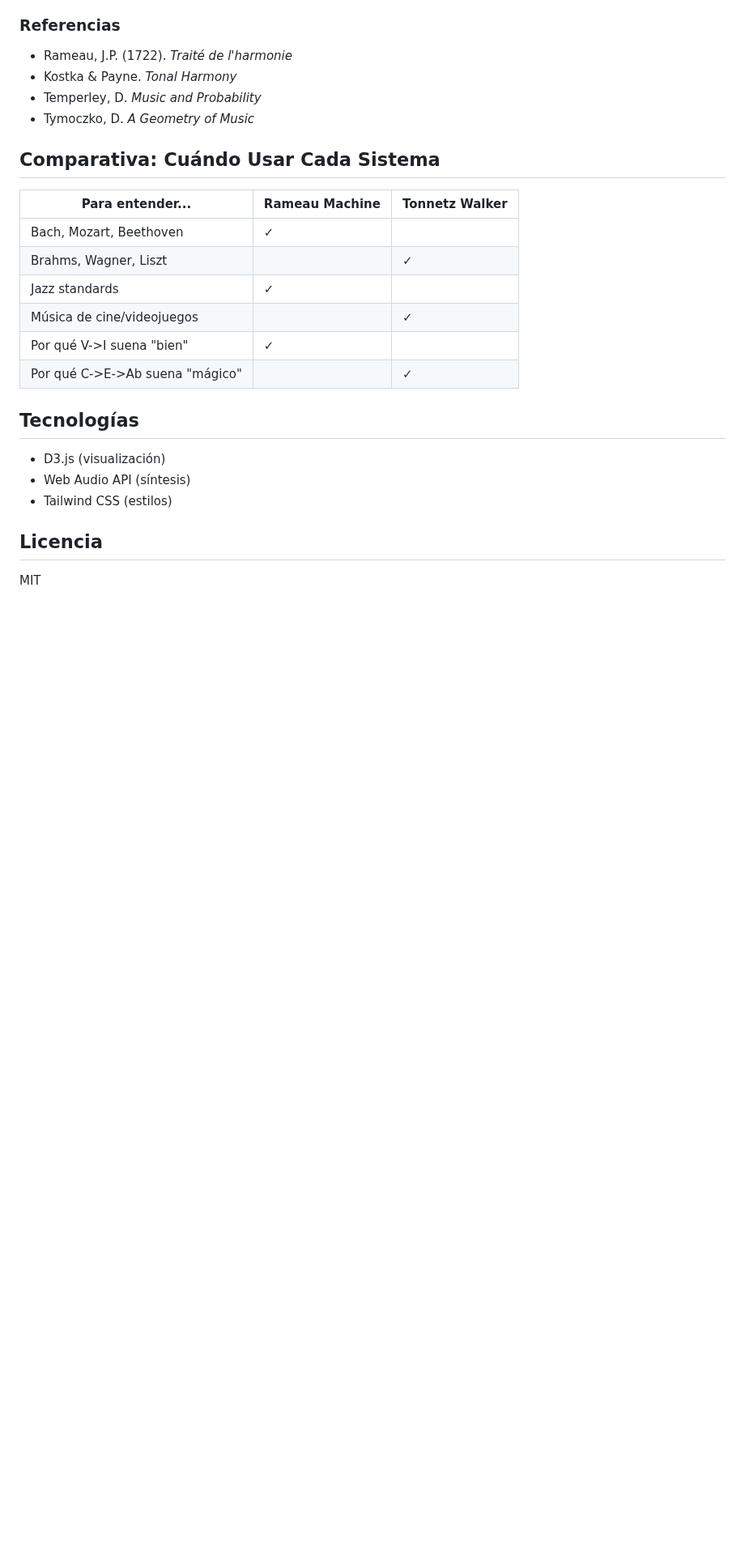
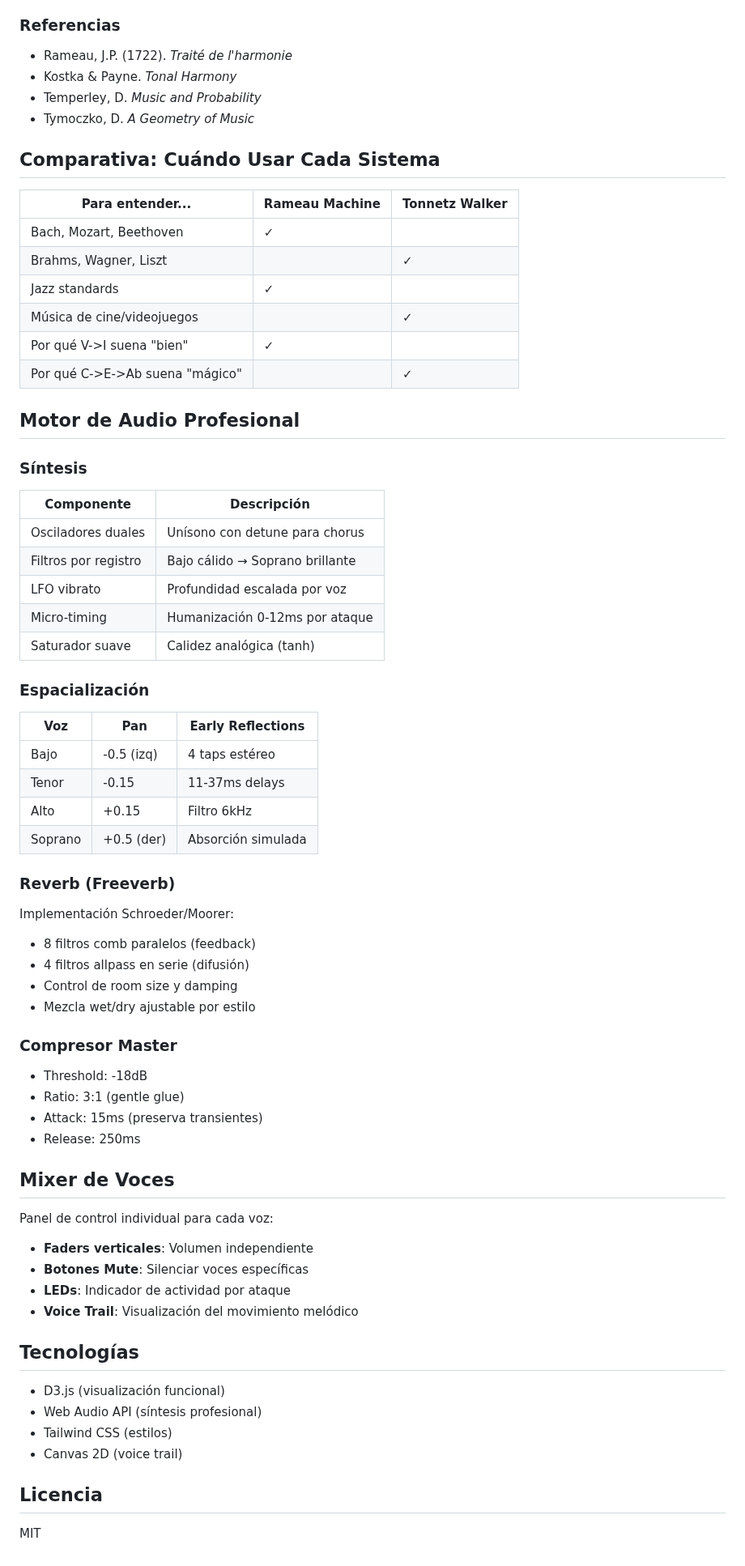
Before and after one commit to cjlkaiser-cpu/physics-sound-lab, a Markdown page: generativos/rameau-machine/README.md, the part around the change. Shown at 81% size. Drawn GitHub-style; blank space fills up the shorter version.

Commit message:
docs(rameau-machine): document professional audio engine
- Add synthesis section (dual oscillators, filters, vibrato, saturation)
- Add spatialization section (panning, early reflections)
- Document Freeverb implementation
- Document master compressor settings
- Add voice mixer features

🤖 Generated with [Claude Code](https://claude.com/claude-code)

Co-Authored-By: Claude Opus 4.5 <noreply@anthropic.com>

```diff
--- a/generativos/rameau-machine/README.md
+++ b/generativos/rameau-machine/README.md
@@ -132,11 +132,56 @@ El "Traité de l'harmonie" (1722) estableció los principios de la armonía func
 | Por qué V->I suena "bien" | ✓ | |
 | Por qué C->E->Ab suena "mágico" | | ✓ |
 
+## Motor de Audio Profesional
+
+### Síntesis
+
+| Componente | Descripción |
+|------------|-------------|
+| Osciladores duales | Unísono con detune para chorus |
+| Filtros por registro | Bajo cálido → Soprano brillante |
+| LFO vibrato | Profundidad escalada por voz |
+| Micro-timing | Humanización 0-12ms por ataque |
+| Saturador suave | Calidez analógica (tanh) |
+
+### Espacialización
+
+| Voz | Pan | Early Reflections |
+|-----|-----|-------------------|
+| Bajo | -0.5 (izq) | 4 taps estéreo |
+| Tenor | -0.15 | 11-37ms delays |
+| Alto | +0.15 | Filtro 6kHz |
+| Soprano | +0.5 (der) | Absorción simulada |
+
+### Reverb (Freeverb)
+
+Implementación Schroeder/Moorer:
+- 8 filtros comb paralelos (feedback)
+- 4 filtros allpass en serie (difusión)
+- Control de room size y damping
+- Mezcla wet/dry ajustable por estilo
+
+### Compresor Master
+
+- Threshold: -18dB
+- Ratio: 3:1 (gentle glue)
+- Attack: 15ms (preserva transientes)
+- Release: 250ms
+
+## Mixer de Voces
+
+Panel de control individual para cada voz:
+- **Faders verticales**: Volumen independiente
+- **Botones Mute**: Silenciar voces específicas
+- **LEDs**: Indicador de actividad por ataque
+- **Voice Trail**: Visualización del movimiento melódico
+
 ## Tecnologías
 
-- D3.js (visualización)
-- Web Audio API (síntesis)
+- D3.js (visualización funcional)
+- Web Audio API (síntesis profesional)
 - Tailwind CSS (estilos)
+- Canvas 2D (voice trail)
 
 ## Licencia
 
```
